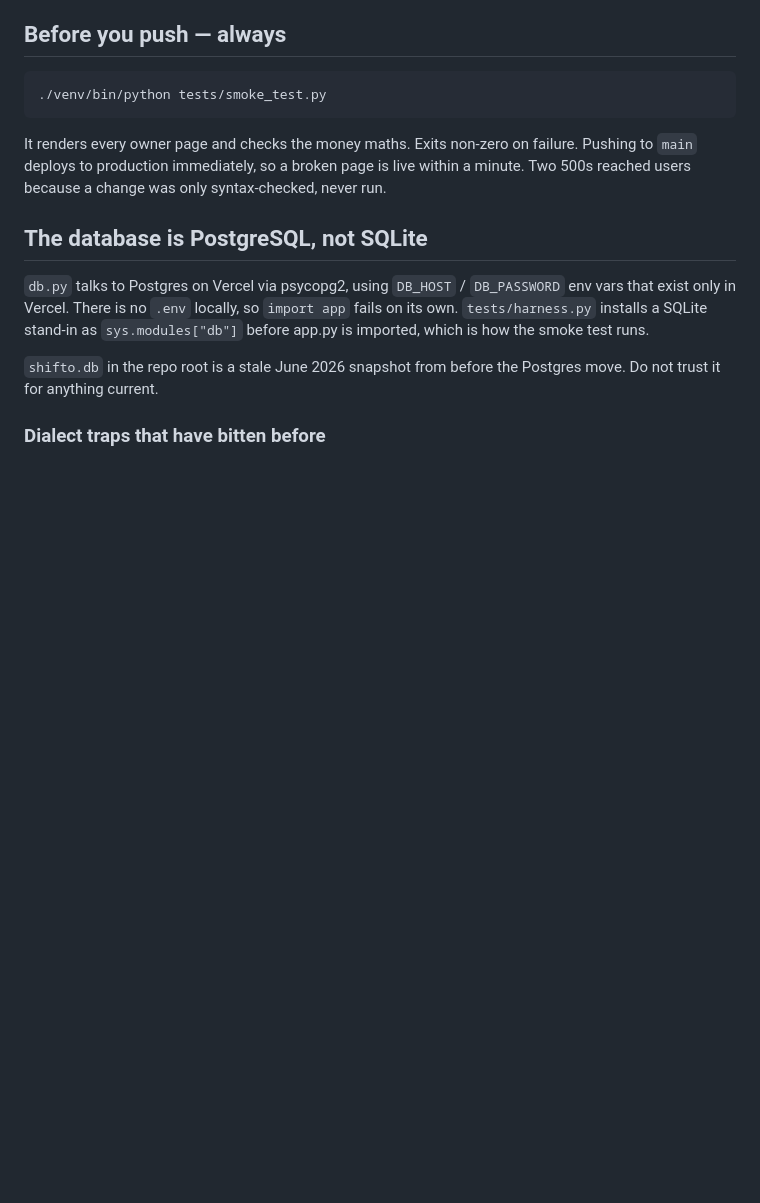
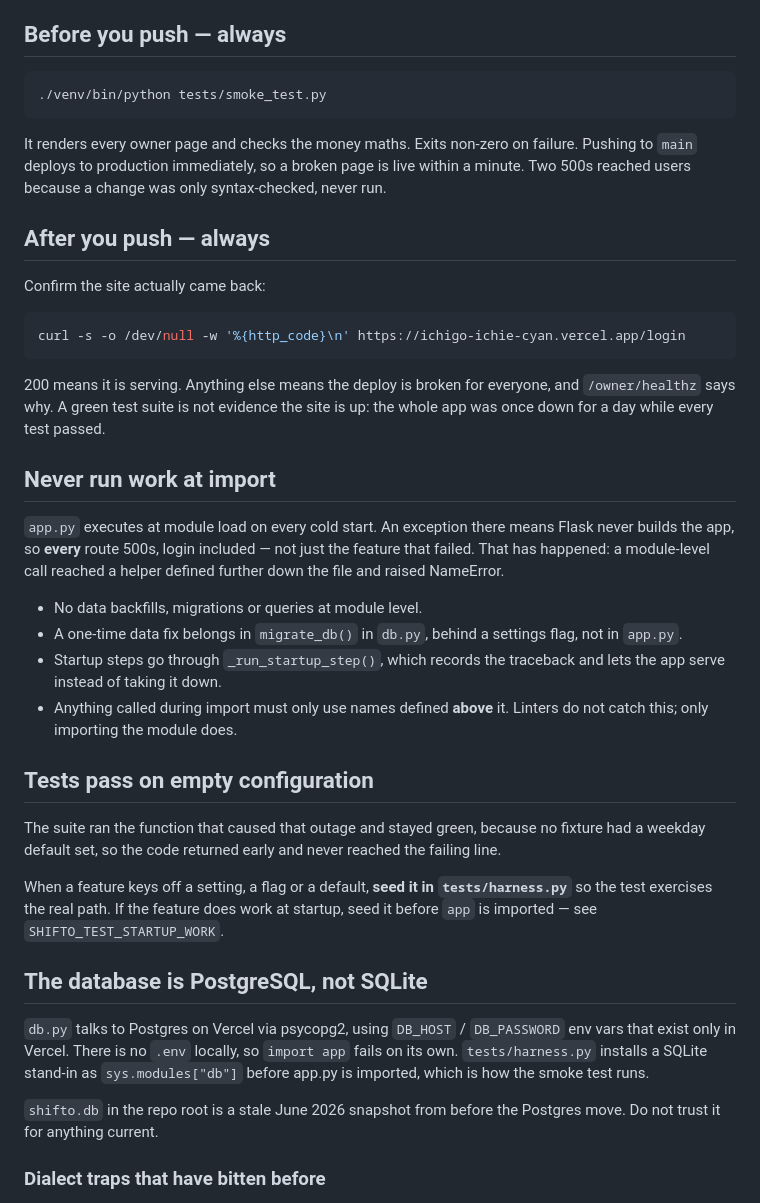
Before and after one commit to papaya-aya/ichigo-ichie, a Markdown page: CLAUDE.md, the part around the change. Drawn GitHub-style; blank space fills up the shorter version.

Commit message:
Record what the outage taught us in CLAUDE.md
Four rules, each earned: check the site after pushing because a green
suite is not evidence it is up, never run work at import because a
failure there takes down every route, keep startup steps behind the
handler that records rather than raises, and seed the settings a feature
depends on or the test will pass without reaching the code.

Co-Authored-By: Claude Opus 5 <noreply@anthropic.com>

````diff
--- a/CLAUDE.md
+++ b/CLAUDE.md
@@ -13,6 +13,44 @@ It renders every owner page and checks the money maths. Exits non-zero on
 failure. Pushing to `main` deploys to production immediately, so a broken page
 is live within a minute. Two 500s reached users because a change was only
 syntax-checked, never run.
+
+## After you push — always
+
+Confirm the site actually came back:
+
+```bash
+curl -s -o /dev/null -w '%{http_code}\n' https://ichigo-ichie-cyan.vercel.app/login
+```
+
+200 means it is serving. Anything else means the deploy is broken for everyone,
+and `/owner/healthz` says why. A green test suite is not evidence the site is
+up: the whole app was once down for a day while every test passed.
+
+## Never run work at import
+
+`app.py` executes at module load on every cold start. An exception there means
+Flask never builds the app, so **every** route 500s, login included — not just
+the feature that failed. That has happened: a module-level call reached a
+helper defined further down the file and raised NameError.
+
+- No data backfills, migrations or queries at module level.
+- A one-time data fix belongs in `migrate_db()` in `db.py`, behind a settings
+  flag, not in `app.py`.
+- Startup steps go through `_run_startup_step()`, which records the traceback
+  and lets the app serve instead of taking it down.
+- Anything called during import must only use names defined **above** it.
+  Linters do not catch this; only importing the module does.
+
+## Tests pass on empty configuration
+
+The suite ran the function that caused that outage and stayed green, because
+no fixture had a weekday default set, so the code returned early and never
+reached the failing line.
+
+When a feature keys off a setting, a flag or a default, **seed it in
+`tests/harness.py`** so the test exercises the real path. If the feature does
+work at startup, seed it before `app` is imported — see
+`SHIFTO_TEST_STARTUP_WORK`.
 
 ## The database is PostgreSQL, not SQLite
 
````
